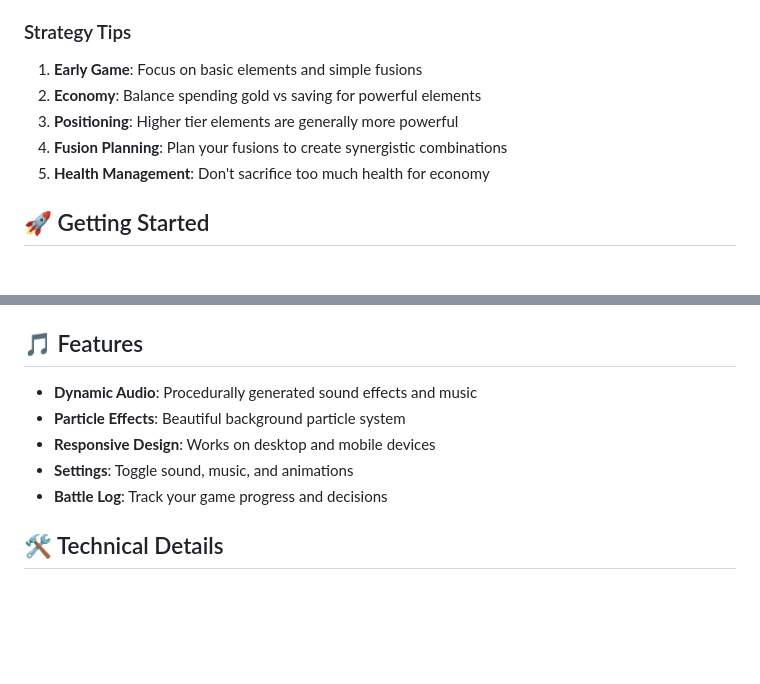
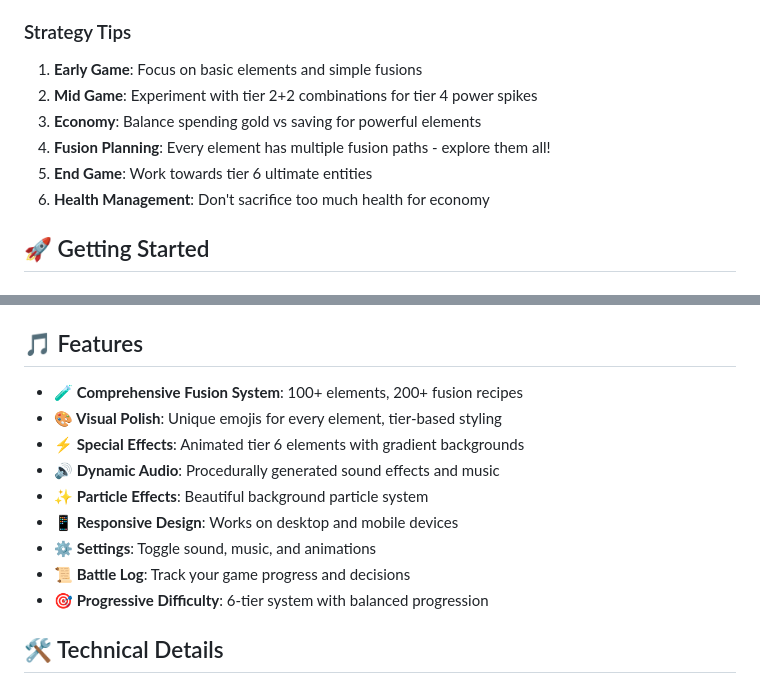
Before and after one commit to asgervitus/elementalbattlegrounds, a Markdown page: README.md, 2 parts joined by grey strips. Rendered like a GitHub page; blank space fills up the shorter version.

```diff
--- a/README.md
+++ b/README.md
@@ -47,10 +85,11 @@ Fusion Battlegrounds is an auto-battler where you build an army of elemental cre
 ### Strategy Tips
 
 1. **Early Game**: Focus on basic elements and simple fusions
-2. **Economy**: Balance spending gold vs saving for powerful elements
-3. **Positioning**: Higher tier elements are generally more powerful
-4. **Fusion Planning**: Plan your fusions to create synergistic combinations
-5. **Health Management**: Don't sacrifice too much health for economy
+2. **Mid Game**: Experiment with tier 2+2 combinations for tier 4 power spikes
+3. **Economy**: Balance spending gold vs saving for powerful elements
+4. **Fusion Planning**: Every element has multiple fusion paths - explore them all!
+5. **End Game**: Work towards tier 6 ultimate entities
+6. **Health Management**: Don't sacrifice too much health for economy
 
 ## 🚀 Getting Started
 
@@ -67,11 +106,15 @@ The game is hosted on GitHub Pages and ready to play instantly in your browser!
 
 ## 🎵 Features
 
-- **Dynamic Audio**: Procedurally generated sound effects and music
-- **Particle Effects**: Beautiful background particle system
-- **Responsive Design**: Works on desktop and mobile devices
-- **Settings**: Toggle sound, music, and animations
-- **Battle Log**: Track your game progress and decisions
+- **🧪 Comprehensive Fusion System**: 100+ elements, 200+ fusion recipes
+- **🎨 Visual Polish**: Unique emojis for every element, tier-based styling
+- **⚡ Special Effects**: Animated tier 6 elements with gradient backgrounds
+- **🔊 Dynamic Audio**: Procedurally generated sound effects and music
+- **✨ Particle Effects**: Beautiful background particle system
+- **📱 Responsive Design**: Works on desktop and mobile devices
+- **⚙️ Settings**: Toggle sound, music, and animations
+- **📜 Battle Log**: Track your game progress and decisions
+- **🎯 Progressive Difficulty**: 6-tier system with balanced progression
 
 ## 🛠️ Technical Details
 
```
Also changed, not shown: other parts of README.md (+60 -22 lines).
